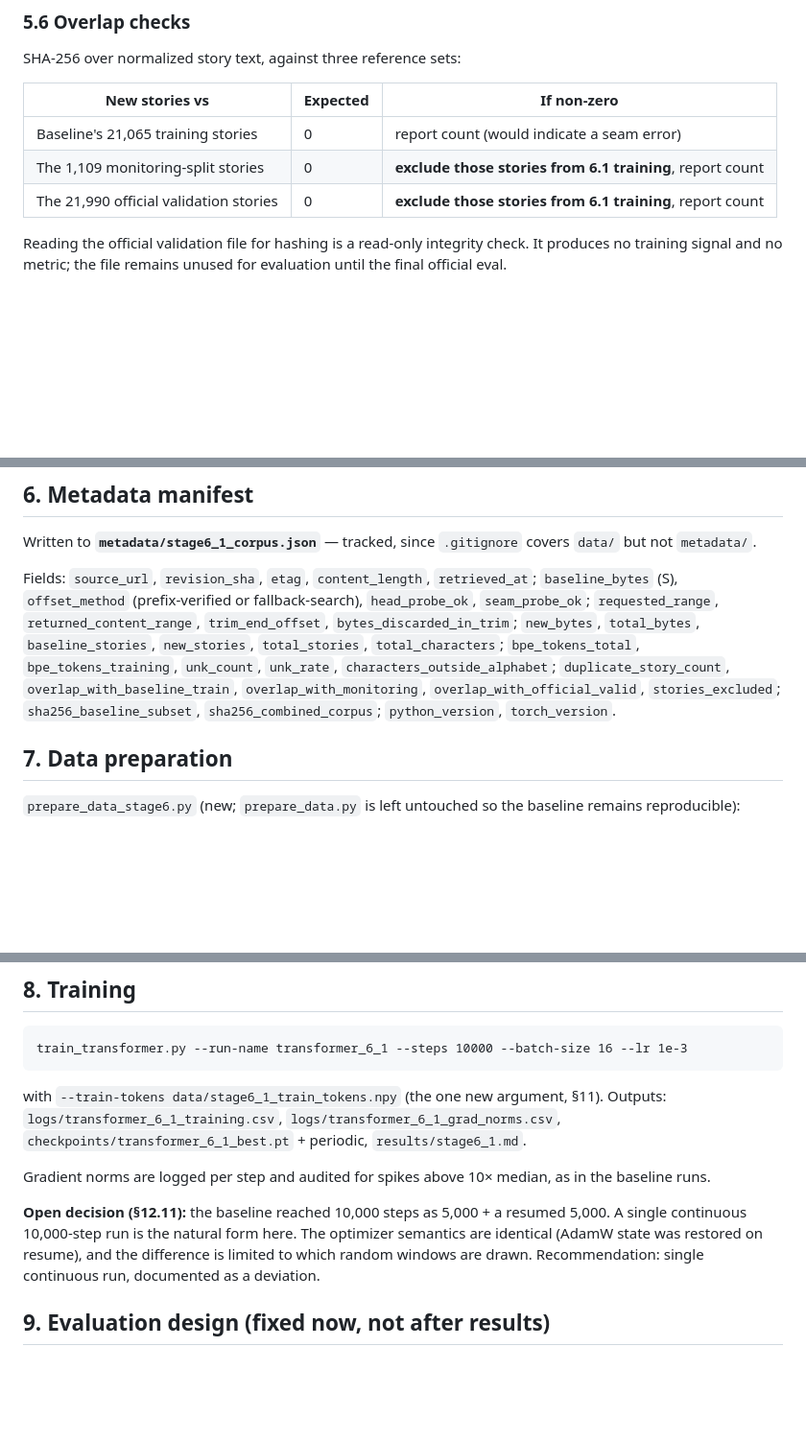
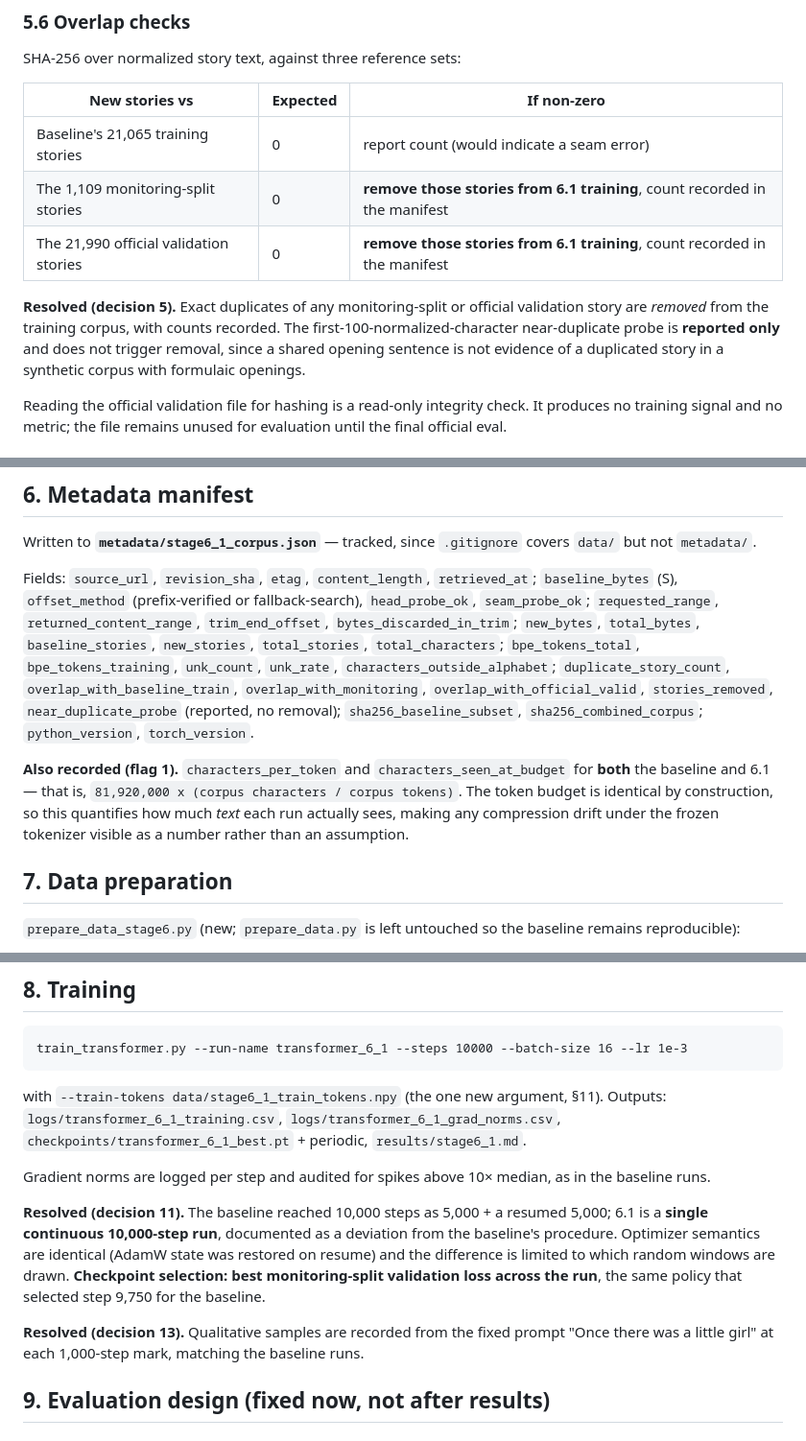
Before and after one commit to amirsultanov0-max/Eclipse-, a Markdown page: docs/stage6_1_design.md, 3 parts joined by grey strips. Shown at 96% size. Rendered like a GitHub page; blank space fills up the shorter version.

```diff
--- a/docs/stage6_1_design.md
+++ b/docs/stage6_1_design.md
@@ -148,8 +148,14 @@ SHA-256 over normalized story text, against three reference sets:
 | New stories vs | Expected | If non-zero |
 |---|---|---|
 | Baseline's 21,065 training stories | 0 | report count (would indicate a seam error) |
-| The 1,109 monitoring-split stories | 0 | **exclude those stories from 6.1 training**, report count |
-| The 21,990 official validation stories | 0 | **exclude those stories from 6.1 training**, report count |
+| The 1,109 monitoring-split stories | 0 | **remove those stories from 6.1 training**, count recorded in the manifest |
+| The 21,990 official validation stories | 0 | **remove those stories from 6.1 training**, count recorded in the manifest |
+
+**Resolved (decision 5).** Exact duplicates of any monitoring-split or official
+validation story are *removed* from the training corpus, with counts recorded. The
+first-100-normalized-character near-duplicate probe is **reported only** and does not
+trigger removal, since a shared opening sentence is not evidence of a duplicated
+story in a synthetic corpus with formulaic openings.
 
 Reading the official validation file for hashing is a read-only integrity check. It
 produces no training signal and no metric; the file remains unused for evaluation
@@ -173,8 +179,15 @@ Fields: `source_url`, `revision_sha`, `etag`, `content_length`, `retrieved_at`;
 `baseline_stories`, `new_stories`, `total_stories`, `total_characters`;
 `bpe_tokens_total`, `bpe_tokens_training`, `unk_count`, `unk_rate`,
 `characters_outside_alphabet`; `duplicate_story_count`, `overlap_with_baseline_train`,
-`overlap_with_monitoring`, `overlap_with_official_valid`, `stories_excluded`;
+`overlap_with_monitoring`, `overlap_with_official_valid`, `stories_removed`,
+`near_duplicate_probe` (reported, no removal);
 `sha256_baseline_subset`, `sha256_combined_corpus`; `python_version`, `torch_version`.
+
+**Also recorded (flag 1).** `characters_per_token` and `characters_seen_at_budget`
+for **both** the baseline and 6.1 — that is, `81,920,000 x (corpus characters /
+corpus tokens)`. The token budget is identical by construction, so this quantifies how
+much *text* each run actually sees, making any compression drift under the frozen
+tokenizer visible as a number rather than an assumption.
 
 ## 7. Data preparation
 
@@ -210,11 +223,15 @@ Outputs: `logs/transformer_6_1_training.csv`, `logs/transformer_6_1_grad_norms.c
 Gradient norms are logged per step and audited for spikes above 10× median, as in the
 baseline runs.
 
-**Open decision (§12.11):** the baseline reached 10,000 steps as 5,000 + a resumed
-5,000. A single continuous 10,000-step run is the natural form here. The optimizer
-semantics are identical (AdamW state was restored on resume), and the difference is
-limited to which random windows are drawn. Recommendation: single continuous run,
-documented as a deviation.
+**Resolved (decision 11).** The baseline reached 10,000 steps as 5,000 + a resumed
+5,000; 6.1 is a **single continuous 10,000-step run**, documented as a deviation from
+the baseline's procedure. Optimizer semantics are identical (AdamW state was restored
+on resume) and the difference is limited to which random windows are drawn.
+**Checkpoint selection: best monitoring-split validation loss across the run**, the
+same policy that selected step 9,750 for the baseline.
+
+**Resolved (decision 13).** Qualitative samples are recorded from the fixed prompt
+"Once there was a little girl" at each 1,000-step mark, matching the baseline runs.
 
 ## 9. Evaluation design (fixed now, not after results)
 
```
Also changed, not shown: other parts of docs/stage6_1_design.md (+49 -28 lines).
